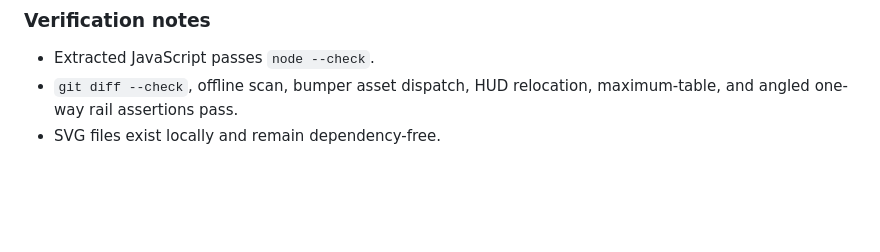
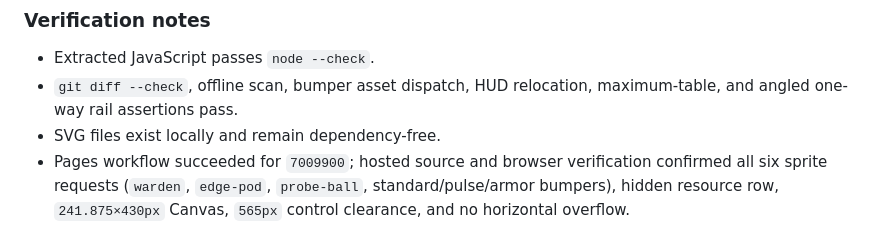
Before and after one commit to jawnzilla/earthpunk-pinball, a Markdown page: docs/BUILD_LOG.md, the part around the change. GitHub-like rendering; blank space fills up the shorter version.

Commit message:
Record bumper sprite verification

```diff
--- a/docs/BUILD_LOG.md
+++ b/docs/BUILD_LOG.md
@@ -1783,3 +1783,4 @@ Charge now supports a second between-level decision besides flipper hardware: re
 - Extracted JavaScript passes `node --check`.
 - `git diff --check`, offline scan, bumper asset dispatch, HUD relocation, maximum-table, and angled one-way rail assertions pass.
 - SVG files exist locally and remain dependency-free.
+- Pages workflow succeeded for `7009900`; hosted source and browser verification confirmed all six sprite requests (`warden`, `edge-pod`, `probe-ball`, standard/pulse/armor bumpers), hidden resource row, `241.875×430px` Canvas, `565px` control clearance, and no horizontal overflow.
```
